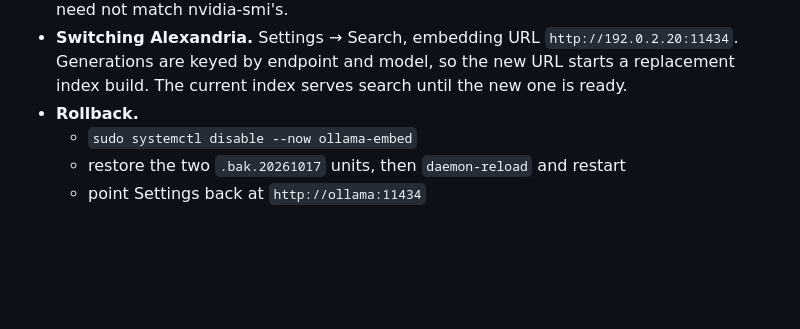
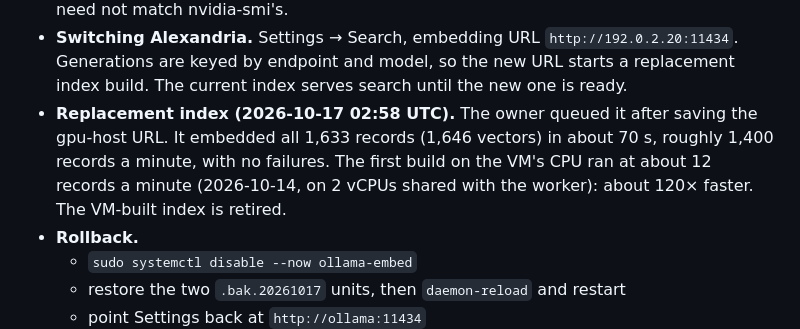
Before and after one commit to jdkruzr/AragoniteAlexandriaServer, a Markdown page: docs/deployment-local-models.md, the part around the change. GitHub-like rendering; blank space fills up the shorter version.

Commit message:
Docs: replacement search index built on ceres (about 120x the CPU pace)

```diff
--- a/docs/deployment-local-models.md
+++ b/docs/deployment-local-models.md
@@ -91,6 +91,11 @@ on API endpoints, not on models running on the app host's CPU.
   `http://192.0.2.20:11434`. Generations are keyed by endpoint and model,
   so the new URL starts a replacement index build. The current index serves
   search until the new one is ready.
+- **Replacement index (2026-10-17 02:58 UTC).** The owner queued it after
+  saving the gpu-host URL. It embedded all 1,633 records (1,646 vectors) in about
+  70 s, roughly 1,400 records a minute, with no failures. The first build on
+  the VM's CPU ran at about 12 records a minute (2026-10-14, on 2 vCPUs shared
+  with the worker): about 120× faster. The VM-built index is retired.
 - **Rollback.**
   - `sudo systemctl disable --now ollama-embed`
   - restore the two `.bak.20261017` units, then `daemon-reload` and restart
```
Also changed, not shown: docs/current-state.md (+1 -1 lines).
